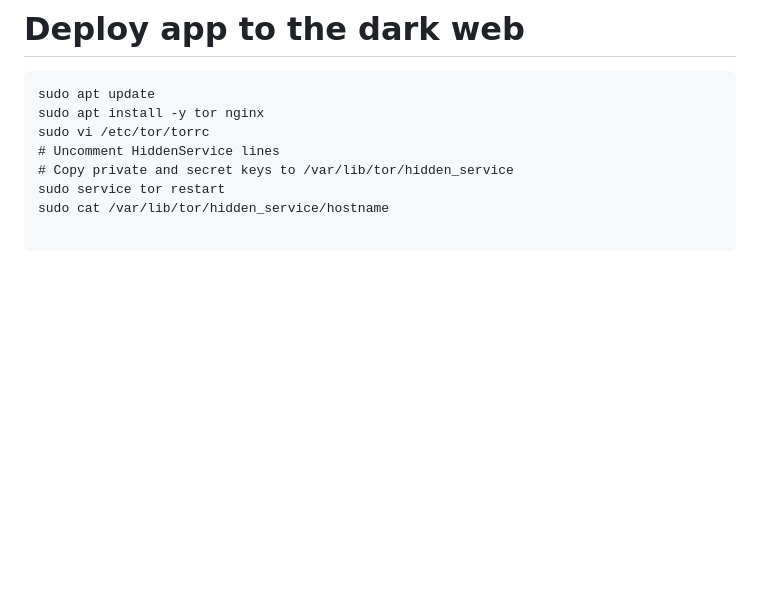
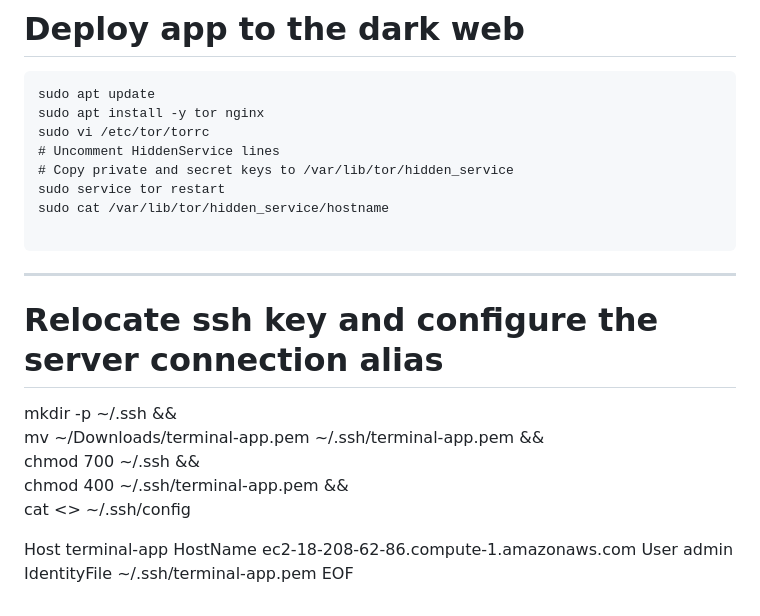
Before and after one commit to elielberra/terminal-app, a Markdown page: helper-snippets.md, the part around the change. Drawn GitHub-style; blank space fills up the shorter version.

Commit message:
docs: relocate ssh key and configure the server connection alias

````diff
--- a/helper-snippets.md
+++ b/helper-snippets.md
@@ -132,3 +132,16 @@ sudo service tor restart
 sudo cat /var/lib/tor/hidden_service/hostname
 
 ```
+________________
+# Relocate ssh key and configure the server connection alias
+mkdir -p ~/.ssh && \
+mv ~/Downloads/terminal-app.pem ~/.ssh/terminal-app.pem && \
+chmod 700 ~/.ssh && \
+chmod 400 ~/.ssh/terminal-app.pem && \
+cat <<EOF >> ~/.ssh/config
+
+Host terminal-app
+    HostName ec2-18-208-62-86.compute-1.amazonaws.com
+    User admin
+    IdentityFile ~/.ssh/terminal-app.pem
+EOF
````
